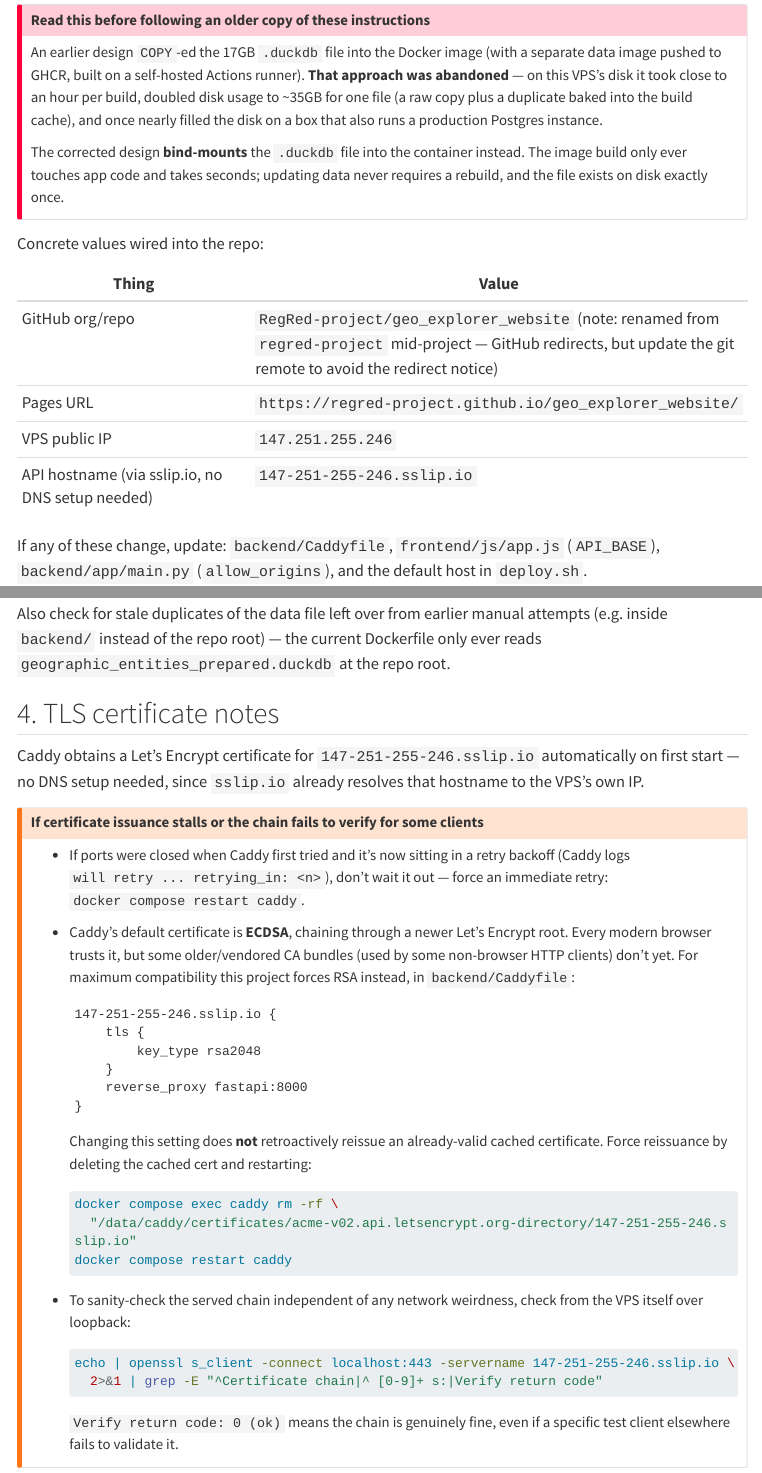
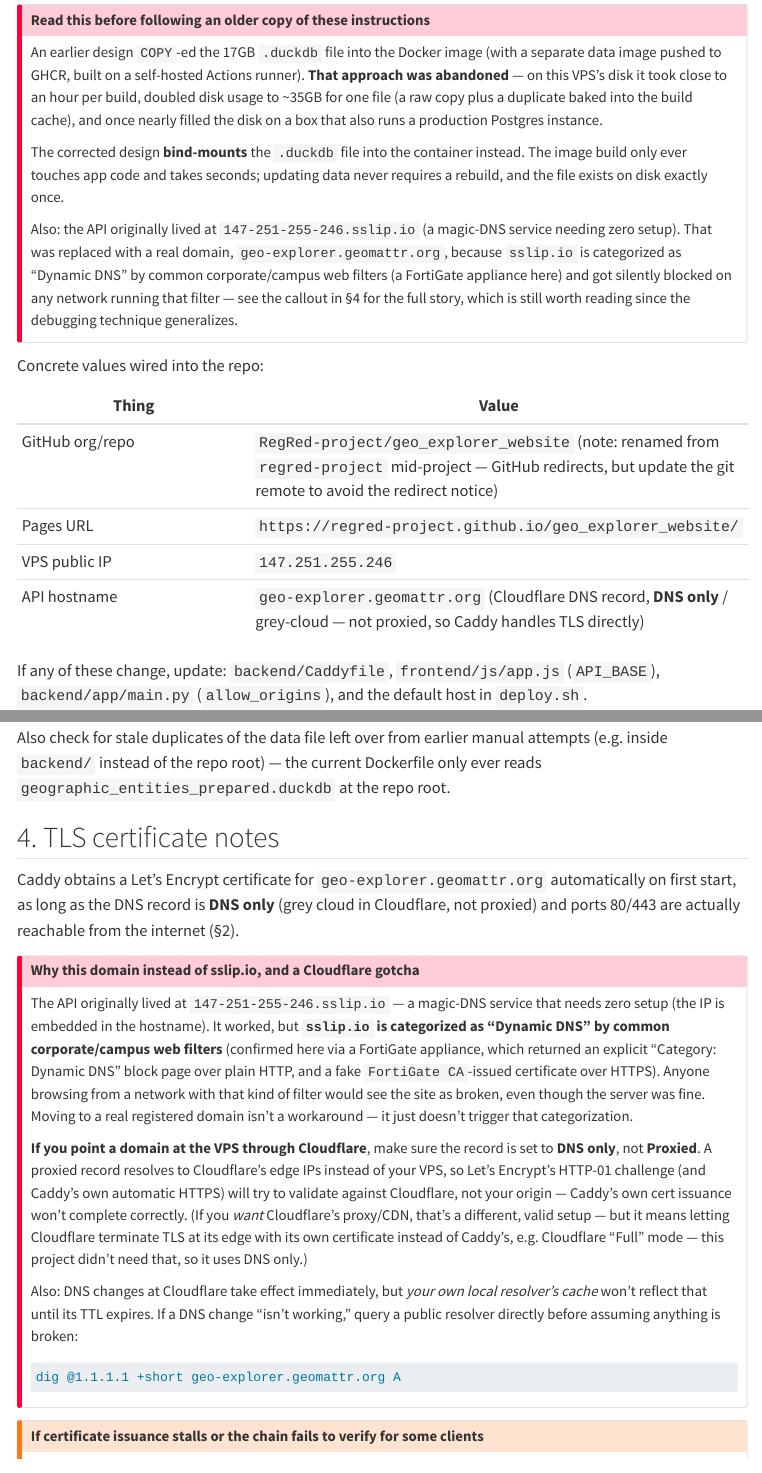
Before and after one commit to RegRed-project/geo_explorer_website, a Quarto document (deploy_instructions.qmd): the page in a window 1100 px wide, from 270 px down, and a second part further down, joined at a grey line. Rendered offline with R 4.5, knitr and Pandoc in place of Quarto, with nearby package versions; menus at the side of the page are left out; long lines of code are wrapped.

Commit message:
Fix deploy.sh to restart fastapi after data updates
up -d --build doesn't recreate a container when only a bind-mounted
file's content changed (not its image or config), so fastapi kept
serving from its already-open connection to the old .duckdb file
after a data-only deploy. Explicitly restart it every time. Also
update deploy_instructions.qmd for the sslip.io -> geomattr.org
domain move and this restart gotcha.

Co-Authored-By: Claude Sonnet 5 <noreply@anthropic.com>
Claude-Session: https://claude.ai/code/session_01DkZDX67fby8jRAApA6fgbz

````diff
--- a/deploy_instructions.qmd
+++ b/deploy_instructions.qmd
@@ -29,6 +29,14 @@ The corrected design **bind-mounts** the `.duckdb` file into the container
 instead. The image build only ever touches app code and takes seconds;
 updating data never requires a rebuild, and the file exists on disk
 exactly once.
+
+Also: the API originally lived at `147-251-255-246.sslip.io` (a magic-DNS
+service needing zero setup). That was replaced with a real domain,
+`geo-explorer.geomattr.org`, because `sslip.io` is categorized as
+"Dynamic DNS" by common corporate/campus web filters (a FortiGate
+appliance here) and got silently blocked on any network running that
+filter — see the callout in §4 for the full story, which is still worth
+reading since the debugging technique generalizes.
 :::
 
 Concrete values wired into the repo:
@@ -38,7 +46,7 @@ Concrete values wired into the repo:
 | GitHub org/repo | `RegRed-project/geo_explorer_website` (note: renamed from `regred-project` mid-project — GitHub redirects, but update the git remote to avoid the redirect notice) |
 | Pages URL | `https://regred-project.github.io/geo_explorer_website/` |
 | VPS public IP | `147.251.255.246` |
-| API hostname (via sslip.io, no DNS setup needed) | `147-251-255-246.sslip.io` |
+| API hostname | `geo-explorer.geomattr.org` (Cloudflare DNS record, **DNS only** / grey-cloud — not proxied, so Caddy handles TLS directly) |
 
 If any of these change, update: `backend/Caddyfile`, `frontend/js/app.js`
 (`API_BASE`), `backend/app/main.py` (`allow_origins`), and the default host
@@ -198,12 +206,41 @@ current Dockerfile only ever reads
 
 ## 4. TLS certificate notes
 
-Caddy obtains a Let's Encrypt certificate for `147-251-255-246.sslip.io`
-automatically on first start — no DNS setup needed, since `sslip.io`
-already resolves that hostname to the VPS's own IP.
+Caddy obtains a Let's Encrypt certificate for `geo-explorer.geomattr.org`
+automatically on first start, as long as the DNS record is **DNS only**
+(grey cloud in Cloudflare, not proxied) and ports 80/443 are actually
+reachable from the internet (§2).
+
+::: {.callout-important}
+## Why this domain instead of sslip.io, and a Cloudflare gotcha
+The API originally lived at `147-251-255-246.sslip.io` — a magic-DNS
+service that needs zero setup (the IP is embedded in the hostname). It
+worked, but **`sslip.io` is categorized as "Dynamic DNS" by common
+corporate/campus web filters** (confirmed here via a FortiGate appliance,
+which returned an explicit "Category: Dynamic DNS" block page over plain
+HTTP, and a fake `FortiGate CA`-issued certificate over HTTPS). Anyone
+browsing from a network with that kind of filter would see the site as
+broken, even though the server was fine. Moving to a real registered
+domain isn't a workaround — it just doesn't trigger that categorization.
+
+**If you point a domain at the VPS through Cloudflare**, make sure the
+record is set to **DNS only**, not **Proxied**. A proxied record resolves
+to Cloudflare's edge IPs instead of your VPS, so Let's Encrypt's HTTP-01
+challenge (and Caddy's own automatic HTTPS) will try to validate against
+Cloudflare, not your origin — Caddy's own cert issuance won't complete
+correctly. (If you *want* Cloudflare's proxy/CDN, that's a different,
+valid setup — but it means letting Cloudflare terminate TLS at its edge
+with its own certificate instead of Caddy's, e.g. Cloudflare "Full"
+mode — this project didn't need that, so it uses DNS only.)
+
+Also: DNS changes at Cloudflare take effect immediately, but *your own
+local resolver's cache* won't reflect that until its TTL expires. If a
+DNS change "isn't working," query a public resolver directly before
+assuming anything is broken:
+```bash
+dig @1.1.1.1 +short geo-explorer.geomattr.org A
+```
+:::
 
 ::: {.callout-warning}
 ## If certificate issuance stalls or the chain fails to verify for some clients
-- If ports were closed when Caddy first tried and it's now sitting in a
-  retry backoff (Caddy logs `will retry ... retrying_in: <n>`), don't wait
-  it out — force an immediate retry: `docker compose restart caddy`.
@@ -213,7 +254,7 @@ already resolves that hostname to the VPS's own IP.
   yet. For maximum compatibility this project forces RSA instead, in
   `backend/Caddyfile`:
   ```
-  147-251-255-246.sslip.io {
+  geo-explorer.geomattr.org {
       tls {
           key_type rsa2048
       }
@@ -225,13 +266,13 @@ already resolves that hostname to the VPS's own IP.
   cached cert and restarting:
   ```bash
   docker compose exec caddy rm -rf \
-    "/data/caddy/certificates/acme-v02.api.letsencrypt.org-directory/147-251-255-246.sslip.io"
+    "/data/caddy/certificates/acme-v02.api.letsencrypt.org-directory/geo-explorer.geomattr.org"
   docker compose restart caddy
   ```
 - To sanity-check the served chain independent of any network weirdness,
   check from the VPS itself over loopback:
   ```bash
-  echo | openssl s_client -connect localhost:443 -servername 147-251-255-246.sslip.io \
+  echo | openssl s_client -connect localhost:443 -servername geo-explorer.geomattr.org \
     2>&1 | grep -E "^Certificate chain|^ [0-9]+ s:|Verify return code"
   ```
   `Verify return code: 0 (ok)` means the chain is genuinely fine, even if
````
Also changed, not shown: deploy_instructions.qmd (44 more changed lines), 1 other file.
